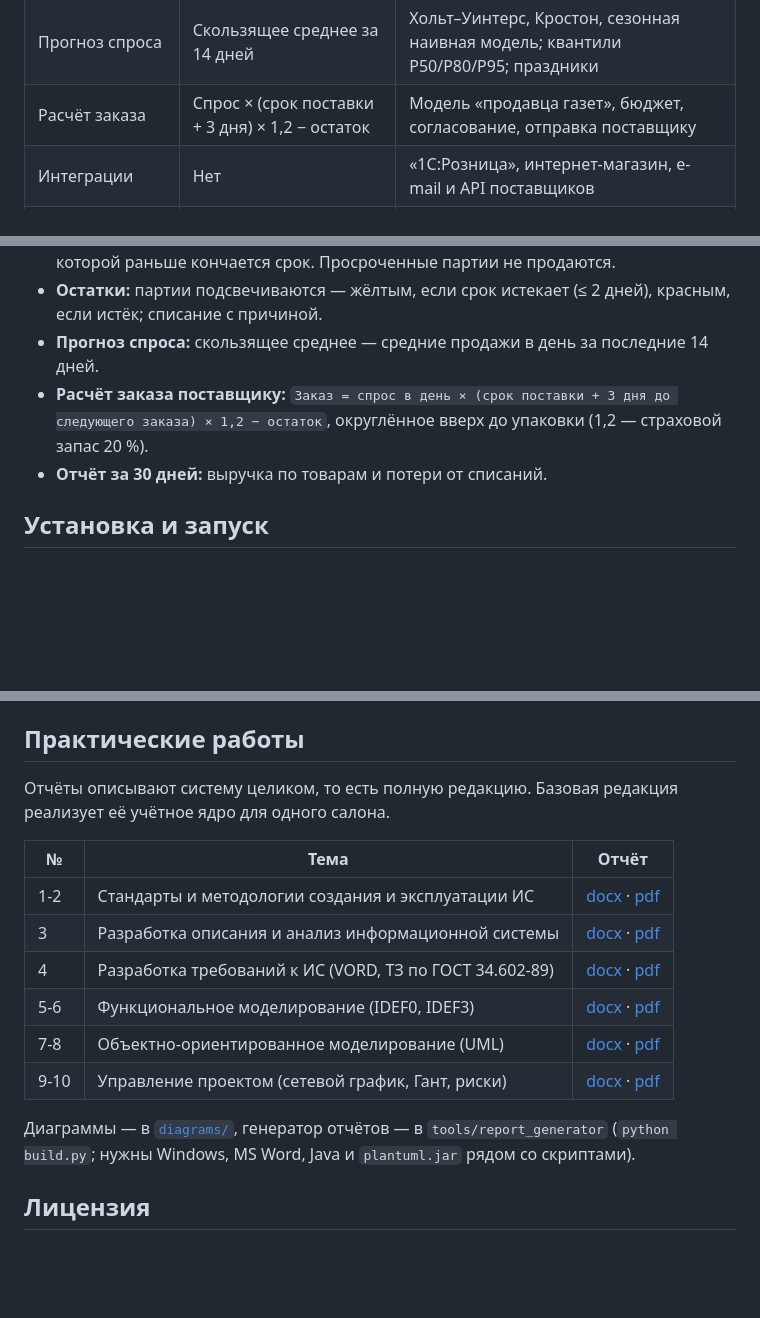
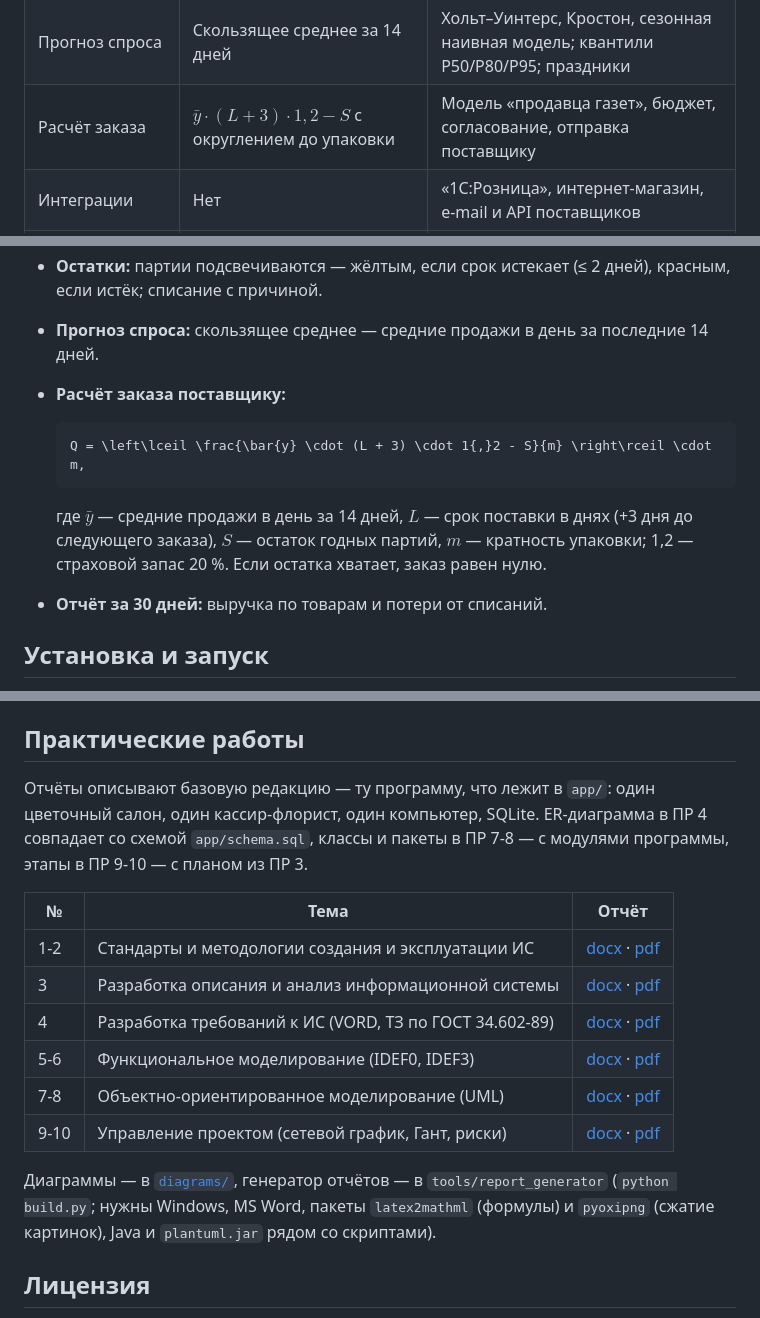
Before and after one commit to DarkSwordman999/flower-demand-planning, a Markdown page: README.md, 3 parts joined by grey strips. GitHub-like rendering; blank space fills up the shorter version.

Commit message:
README: отчёты описывают базовую редакцию; формула заказа в LaTeX; зависимости генератора

````diff
--- a/README.md
+++ b/README.md
@@ -31,7 +31,7 @@
 | База данных | SQLite (один файл) | PostgreSQL или SQLite |
 | Пользователи | Один (`admin`) | Ролевой доступ: директор, закупщик, кладовщик, флорист, аналитик и др. |
 | Прогноз спроса | Скользящее среднее за 14 дней | Хольт–Уинтерс, Кростон, сезонная наивная модель; квантили P50/P80/P95; праздники |
-| Расчёт заказа | Спрос × (срок поставки + 3 дня) × 1,2 − остаток | Модель «продавца газет», бюджет, согласование, отправка поставщику |
+| Расчёт заказа | $`\bar{y} \cdot (L + 3) \cdot 1{,}2 - S`$ с округлением до упаковки | Модель «продавца газет», бюджет, согласование, отправка поставщику |
 | Интеграции | Нет | «1С:Розница», интернет-магазин, e-mail и API поставщиков |
 | Установка | `run.bat`, нужен только Python | Windows-сборка или Docker Compose |
 | Сопровождение | Не требуется | Резервное копирование, планировщик, обновления |
@@ -45,7 +45,12 @@
 - **Остатки:** партии подсвечиваются — жёлтым, если срок истекает (≤ 2 дней), красным, если истёк; списание с причиной.
 - **Прогноз спроса:** скользящее среднее — средние продажи в день за последние 14 дней.
 - **Расчёт заказа поставщику:**
-  `Заказ = спрос в день × (срок поставки + 3 дня до следующего заказа) × 1,2 − остаток`, округлённое вверх до упаковки (1,2 — страховой запас 20 %).
+
+  ```math
+  Q = \left\lceil \frac{\bar{y} \cdot (L + 3) \cdot 1{,}2 - S}{m} \right\rceil \cdot m,
+  ```
+
+  где $`\bar{y}`$ — средние продажи в день за 14 дней, $`L`$ — срок поставки в днях (+3 дня до следующего заказа), $`S`$ — остаток годных партий, $`m`$ — кратность упаковки; 1,2 — страховой запас 20 %. Если остатка хватает, заказ равен нулю.
 - **Отчёт за 30 дней:** выручка по товарам и потери от списаний.
 
 ## Установка и запуск
@@ -103,7 +108,7 @@ app/
 
 ## Практические работы
 
-Отчёты описывают систему целиком, то есть полную редакцию. Базовая редакция реализует её учётное ядро для одного салона.
+Отчёты описывают базовую редакцию — ту программу, что лежит в `app/`: один цветочный салон, один кассир-флорист, один компьютер, SQLite. ER-диаграмма в ПР 4 совпадает со схемой `app/schema.sql`, классы и пакеты в ПР 7-8 — с модулями программы, этапы в ПР 9-10 — с планом из ПР 3.
 
 | № | Тема | Отчёт |
 |---|---|---|
@@ -114,7 +119,7 @@ app/
 | 7-8 | Объектно-ориентированное моделирование (UML) | [docx](reports/ПР_7-8_Объектно-ориентированное_моделирование.docx) · [pdf](reports/ПР_7-8_Объектно-ориентированное_моделирование.pdf) |
 | 9-10 | Управление проектом (сетевой график, Гант, риски) | [docx](reports/ПР_9-10_Управление_проектом.docx) · [pdf](reports/ПР_9-10_Управление_проектом.pdf) |
 
-Диаграммы — в [`diagrams/`](diagrams/), генератор отчётов — в `tools/report_generator` (`python build.py`; нужны Windows, MS Word, Java и `plantuml.jar` рядом со скриптами).
+Диаграммы — в [`diagrams/`](diagrams/), генератор отчётов — в `tools/report_generator` (`python build.py`; нужны Windows, MS Word, пакеты `latex2mathml` (формулы) и `pyoxipng` (сжатие картинок), Java и `plantuml.jar` рядом со скриптами).
 
 ## Лицензия
 
````
